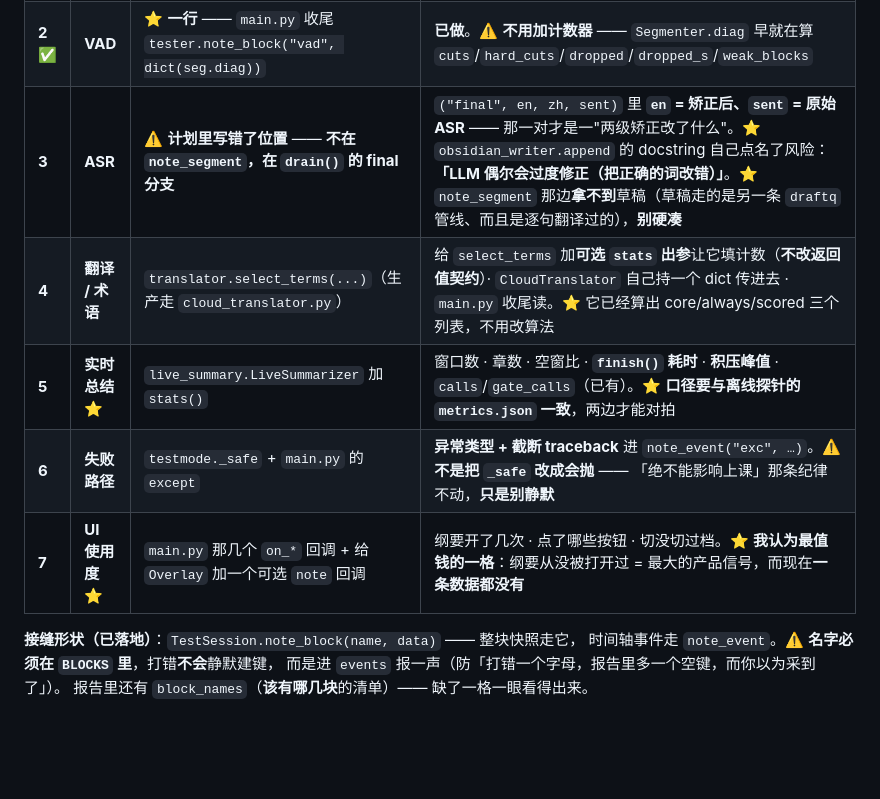
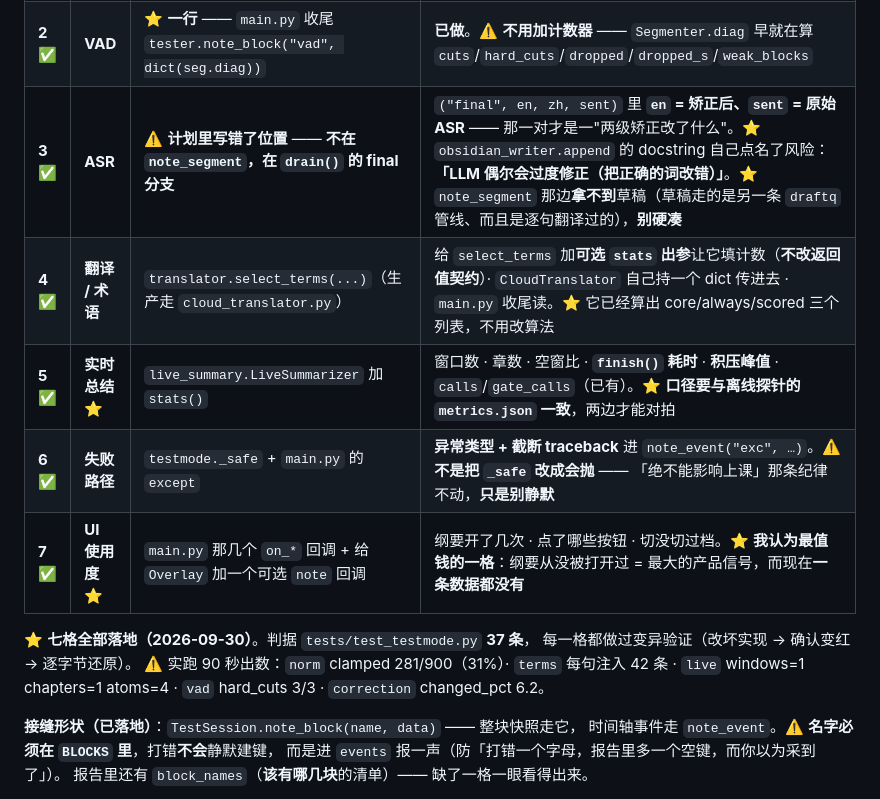
Before and after one commit to OUENMING/lecture-live, a Markdown page: docs/PLAN-test-mode.md, the part around the change. Drawn GitHub-style; blank space fills up the shorter version.

Commit message:
计划：阶段 1 七格采集面标为全落地 + 记下实跑出数

```diff
--- a/docs/PLAN-test-mode.md
+++ b/docs/PLAN-test-mode.md
@@ -119,11 +119,17 @@
 |---|---|---|---|
 | **1** ✅ | **收音** | `capture.PeakNormalizer.process()` | 三个只读计数器 + `_NormalizedSource.stats()` 透传。**已做**（2026-09-30）。<br>⚠️⚠️ **计划原文那条判据写错了**：它写「说话期间 `want > max_gain`」——而 `want = min(ceiling/peak, max_gain)`，**那个条件恒为假**，计数器会永远停在 0（0 看起来像"没撞过上限"，最危险的那种假绿）。**正确写法是 `ceiling / peak > max_gain`**。已按正确的实现，并加了一条变异判据钉住它。<br>⭐ 另查明：`testmode` 已有的 `audio.block_rms_dbfs_*` 量的是**归一化之后**的块（`load_source()` 返回的就是套过这一层的）—— **那组数答不了「原始电平多少、加了多少增益」**，两组要一起读 |
 | **2** ✅ | **VAD** | ⭐ **一行** —— `main.py` 收尾 `tester.note_block("vad", dict(seg.diag))` | **已做**。⚠️ **不用加计数器** —— `Segmenter.diag` 早就在算 `cuts`/`hard_cuts`/`dropped`/`dropped_s`/`weak_blocks` |
-| **3** | **ASR** | ⚠️ **计划里写错了位置** —— **不在 `note_segment`，在 `drain()` 的 final 分支** | `("final", en, zh, sent)` 里 **`en` = 矫正后、`sent` = 原始 ASR** —— 那一对才是一"两级矫正改了什么"。⭐ `obsidian_writer.append` 的 docstring 自己点名了风险：**「LLM 偶尔会过度修正（把正确的词改错）」**。⭐ `note_segment` 那边**拿不到**草稿（草稿走的是另一条 `draftq` 管线、而且是逐句翻译过的），**别硬凑** |
-| **4** | **翻译 / 术语** | `translator.select_terms(...)`（生产走 `cloud_translator.py`） | 给 `select_terms` 加**可选 `stats` 出参**让它填计数（**不改返回值契约**）· `CloudTranslator` 自己持一个 dict 传进去 · `main.py` 收尾读。⭐ 它已经算出 core/always/scored 三个列表，不用改算法 |
-| **5** | **实时总结** ⭐ | `live_summary.LiveSummarizer` 加 `stats()` | 窗口数 · 章数 · 空窗比 · **`finish()` 耗时** · **积压峰值** · `calls`/`gate_calls`（已有）。⭐ **口径要与离线探针的 `metrics.json` 一致**，两边才能对拍 |
-| **6** | **失败路径** | `testmode._safe` + `main.py` 的 `except` | **异常类型 + 截断 traceback** 进 `note_event("exc", …)`。⚠️ **不是把 `_safe` 改成会抛** —— 「绝不能影响上课」那条纪律不动，**只是别静默** |
-| **7** | **UI 使用度** ⭐ | `main.py` 那几个 `on_*` 回调 + 给 `Overlay` 加一个可选 `note` 回调 | 纲要开了几次 · 点了哪些按钮 · 切没切过档。⭐ **我认为最值钱的一格**：纲要从没被打开过 = 最大的产品信号，而现在**一条数据都没有** |
+| **3** ✅ | **ASR** | ⚠️ **计划里写错了位置** —— **不在 `note_segment`，在 `drain()` 的 final 分支** | `("final", en, zh, sent)` 里 **`en` = 矫正后、`sent` = 原始 ASR** —— 那一对才是一"两级矫正改了什么"。⭐ `obsidian_writer.append` 的 docstring 自己点名了风险：**「LLM 偶尔会过度修正（把正确的词改错）」**。⭐ `note_segment` 那边**拿不到**草稿（草稿走的是另一条 `draftq` 管线、而且是逐句翻译过的），**别硬凑** |
+| **4** ✅ | **翻译 / 术语** | `translator.select_terms(...)`（生产走 `cloud_translator.py`） | 给 `select_terms` 加**可选 `stats` 出参**让它填计数（**不改返回值契约**）· `CloudTranslator` 自己持一个 dict 传进去 · `main.py` 收尾读。⭐ 它已经算出 core/always/scored 三个列表，不用改算法 |
+| **5** ✅ | **实时总结** ⭐ | `live_summary.LiveSummarizer` 加 `stats()` | 窗口数 · 章数 · 空窗比 · **`finish()` 耗时** · **积压峰值** · `calls`/`gate_calls`（已有）。⭐ **口径要与离线探针的 `metrics.json` 一致**，两边才能对拍 |
+| **6** ✅ | **失败路径** | `testmode._safe` + `main.py` 的 `except` | **异常类型 + 截断 traceback** 进 `note_event("exc", …)`。⚠️ **不是把 `_safe` 改成会抛** —— 「绝不能影响上课」那条纪律不动，**只是别静默** |
+| **7** ✅ | **UI 使用度** ⭐ | `main.py` 那几个 `on_*` 回调 + 给 `Overlay` 加一个可选 `note` 回调 | 纲要开了几次 · 点了哪些按钮 · 切没切过档。⭐ **我认为最值钱的一格**：纲要从没被打开过 = 最大的产品信号，而现在**一条数据都没有** |
+
+⭐ **七格全部落地（2026-09-30）**。判据 `tests/test_testmode.py` **37 条**，
+每一格都做过变异验证（改坏实现 → 确认变红 → 逐字节还原）。
+⚠️ 实跑 90 秒出数：`norm` clamped 281/900（31%）· `terms` 每句注入 42 条 ·
+`live` windows=1 chapters=1 atoms=4 · `vad` hard_cuts 3/3 ·
+`correction` changed_pct 6.2。
 
 **接缝形状（已落地）**：`TestSession.note_block(name, data)` —— 整块快照走它，
 时间轴事件走 `note_event`。⚠️ **名字必须在 `BLOCKS` 里**，打错**不会**静默建键，
```
